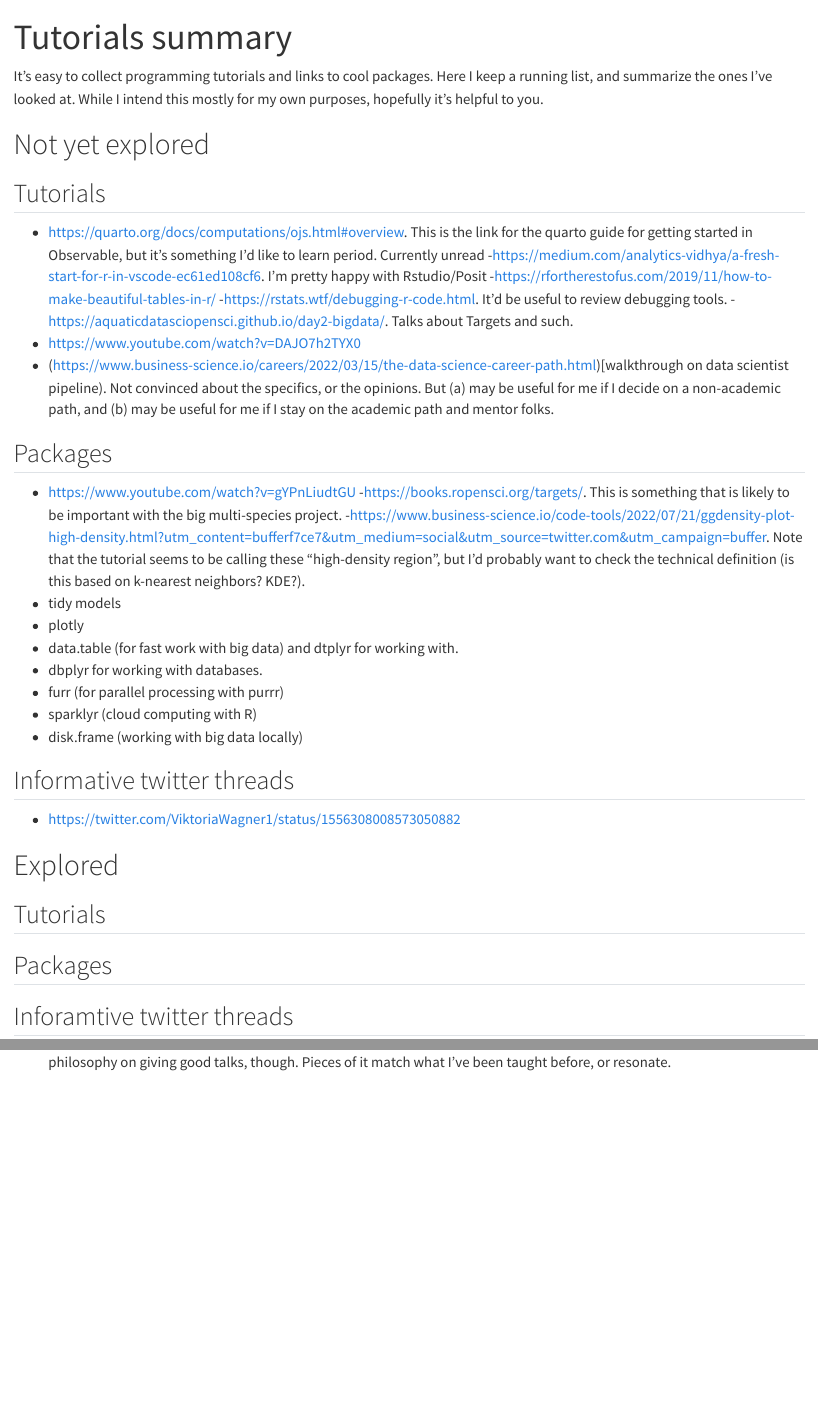
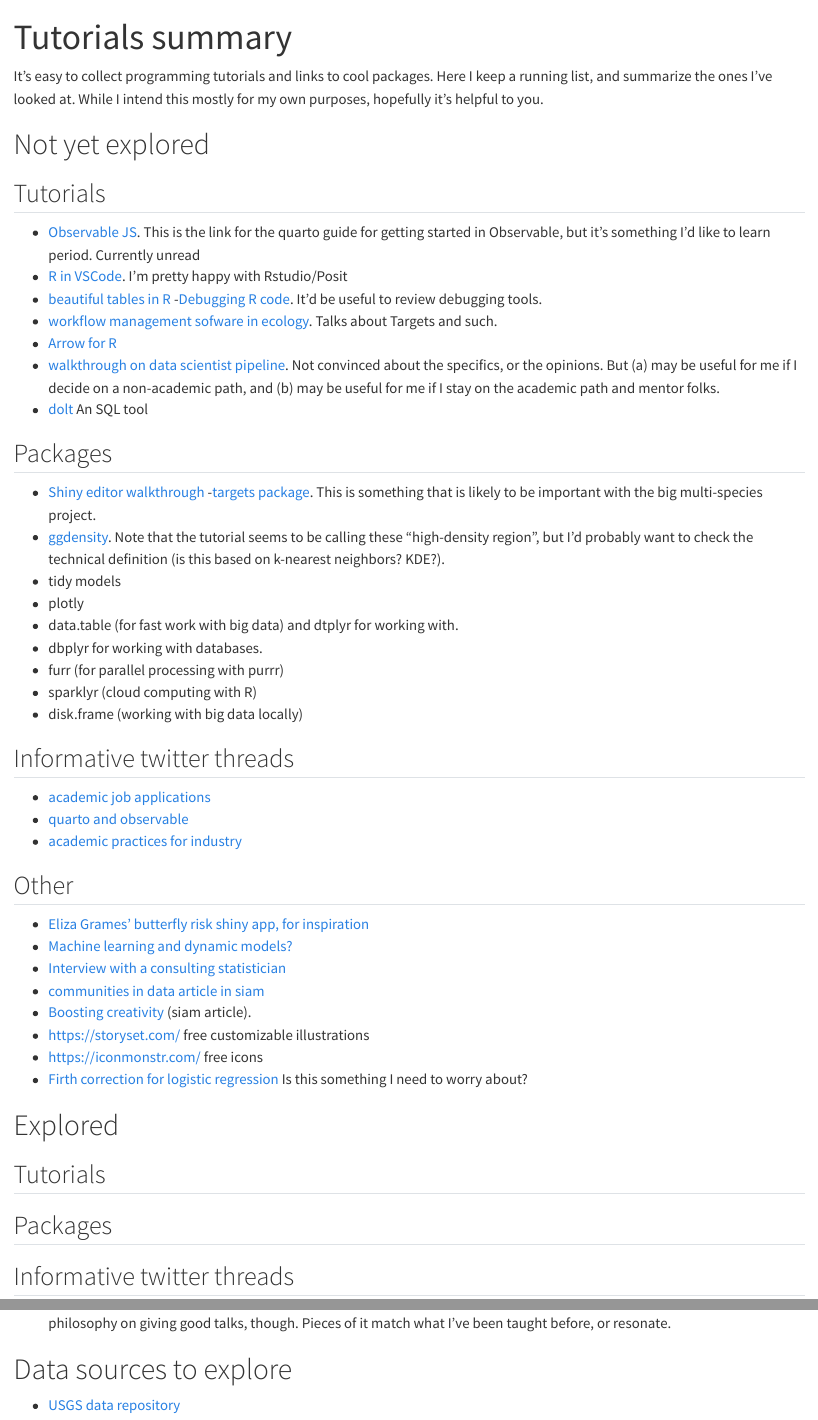
Before and after one commit to cbedwards/cbedwards.github.io, a Quarto document (tutorial lists.qmd): the page in a window 1100 px wide, from its top, and a second part further down, joined at a grey line. Rendered offline with R 4.5, knitr and Pandoc in place of Quarto, with nearby package versions.

Commit message:
Added laptop tabs to tutorials list.

```diff
--- a/tutorial lists.qmd
+++ b/tutorial lists.qmd
@@ -8,24 +8,42 @@ It's easy to collect programming tutorials and links to cool packages. Here I ke
 
 ## Tutorials
 
--   [https://quarto.org/docs/computations/ojs.html#overview](Observable%20JS). This is the link for the quarto guide for getting started in Observable, but it's something I'd like to learn period. Currently unread -[https://medium.com/analytics-vidhya/a-fresh-start-for-r-in-vscode-ec61ed108cf6](R%20in%20VSCode). I'm pretty happy with Rstudio/Posit -[https://rfortherestofus.com/2019/11/how-to-make-beautiful-tables-in-r/](beautiful%20tables%20in%20R) -[https://rstats.wtf/debugging-r-code.html](Debugging%20R%20code). It'd be useful to review debugging tools. -[https://aquaticdatasciopensci.github.io/day2-bigdata/](Workflow%20management%20software%20in%20ecology). Talks about Targets and such.
--   [https://www.youtube.com/watch?v=DAJO7h2TYX0](Arrow%20for%20R)
-- (https://www.business-science.io/careers/2022/03/15/the-data-science-career-path.html)[walkthrough on data scientist pipeline). Not convinced about the specifics, or the opinions. But (a) may be useful for me if I decide on a non-academic path, and (b) may be useful for me if I stay on the academic path and mentor folks.
+-   [Observable JS](https://quarto.org/docs/computations/ojs.html#overview). This is the link for the quarto guide for getting started in Observable, but it's something I'd like to learn period. Currently unread
+-   [R in VSCode](https://medium.com/analytics-vidhya/a-fresh-start-for-r-in-vscode-ec61ed108cf6). I'm pretty happy with Rstudio/Posit
+-   [beautiful tables in R](https://rfortherestofus.com/2019/11/how-to-make-beautiful-tables-in-r/) -[Debugging R code](https://rstats.wtf/debugging-r-code.html). It'd be useful to review debugging tools.
+-   [workflow management sofware in ecology](https://aquaticdatasciopensci.github.io/day2-bigdata/). Talks about Targets and such.
+-   [Arrow for R](https://www.youtube.com/watch?v=DAJO7h2TYX0)
+-   [walkthrough on data scientist pipeline](https://www.business-science.io/careers/2022/03/15/the-data-science-career-path.html). Not convinced about the specifics, or the opinions. But (a) may be useful for me if I decide on a non-academic path, and (b) may be useful for me if I stay on the academic path and mentor folks.
+-   [dolt](https://docs.dolthub.com/concepts/dolt/sql) An SQL tool
 
 ## Packages
 
--   [https://www.youtube.com/watch?v=gYPnLiudtGU](Shiny%20editor%20walkthrough) -[https://books.ropensci.org/targets/](targets%20package). This is something that is likely to be important with the big multi-species project. -[https://www.business-science.io/code-tools/2022/07/21/ggdensity-plot-high-density.html?utm_content=bufferf7ce7&utm_medium=social&utm_source=twitter.com&utm_campaign=buffer](ggdensity%20package). Note that the tutorial seems to be calling these "high-density region", but I'd probably want to check the technical definition (is this based on k-nearest neighbors? KDE?).
+-   [Shiny editor walkthrough](https://www.youtube.com/watch?v=gYPnLiudtGU) -[targets package](https://books.ropensci.org/targets/). This is something that is likely to be important with the big multi-species project.
+-   [ggdensity](https://www.business-science.io/code-tools/2022/07/21/ggdensity-plot-high-density.html?utm_content=bufferf7ce7&utm_medium=social&utm_source=twitter.com&utm_campaign=buffer). Note that the tutorial seems to be calling these "high-density region", but I'd probably want to check the technical definition (is this based on k-nearest neighbors? KDE?).
 -   tidy models
 -   plotly
-- data.table (for fast work with big data) and dtplyr for working with.
-- dbplyr for working with databases.
-- furr (for parallel processing with purrr)
-- sparklyr (cloud computing with R)
-- disk.frame (working with big data locally)
+-   data.table (for fast work with big data) and dtplyr for working with.
+-   dbplyr for working with databases.
+-   furr (for parallel processing with purrr)
+-   sparklyr (cloud computing with R)
+-   disk.frame (working with big data locally)
 
 ## Informative twitter threads
 
-- [https://twitter.com/ViktoriaWagner1/status/1556308008573050882](academic job applications)
+-   [academic job applications](https://twitter.com/ViktoriaWagner1/status/1556308008573050882)
+-   [quarto and observable](https://twitter.com/Mayacelium/status/1553195852692238336)
+-   [academic practices for industry](https://twitter.com/Melterialsgal/status/1553141674540294145)
+
+## Other
+
+-   [Eliza Grames' butterfly risk shiny app, for inspiration](https://elizagrames.shinyapps.io/butterflyRisk/)
+-   [Machine learning and dynamic models?](https://sinews.siam.org/Details-Page/dynamics-based-machine-learning-for-nonlinearizable-phenomena)
+-   [Interview with a consulting statistician](https://sinews.siam.org/Details-Page/a-conversation-with-mathematical-consultant-john-d-cook)
+-   [communities in data article in siam](https://sinews.siam.org/Details-Page/communities-in-data)
+-   [Boosting creativity](https://sinews.siam.org/Details-Page/how-to-boost-your-creativity) (siam article).
+-   https://storyset.com/ free customizable illustrations
+-   https://iconmonstr.com/ free icons
+-   [Firth correction for logistic regression](https://journals.lww.com/epidem/Abstract/2021/09000/Decreased_Susceptibility_of_Marginal_Odds_Ratios.5.aspx) Is this something I need to worry about?
 
 # Explored
 
@@ -33,6 +51,10 @@ It's easy to collect programming tutorials and links to cool packages. Here I ke
 
 ## Packages
 
-## Inforamtive twitter threads
+## Informative twitter threads
 
 -   [Thread on giving talks](https://twitter.com/bioinfo_mark/status/1554969205270728704). I don't agree with the opening statement that of 100 PI talks, 99 of them will be poor. (I think I might see 30 talks at a larger conference, so that means about every three conferences I see one good talk?). Lots of good info and philosophy on giving good talks, though. Pieces of it match what I've been taught before, or resonate.
+
+# Data sources to explore
+
+-   [USGS data repository](https://www.sciencebase.gov/catalog/)
```
